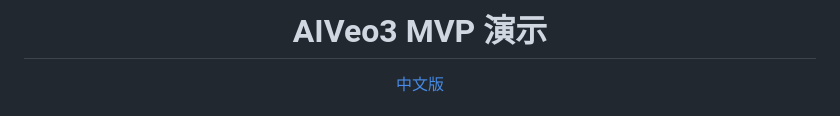
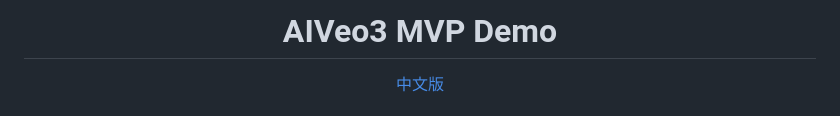
Before and after one commit to katfionn/AIveo3, a Markdown page: Readme.md, the part around the change. Rendered like a GitHub page.

Commit message:
Update title from 演示 to Demo in Readme.md

```diff
--- a/Readme.md
+++ b/Readme.md
@@ -1,5 +1,5 @@
 <div align="center">
-  <h1>AIVeo3 MVP 演示</h1>
+  <h1>AIVeo3 MVP Demo</h1>
   <a href="https://github.com/katfionn/AIveo3/blob/main/Readme_chs.md" style="font-size:24px;">中文版</a>
   <br><br>
   <img src="https://github.com/katfionn/AIveo3/blob/main/AIveo3_Logo.png?raw=true" alt="LOGO" width="300">
```
